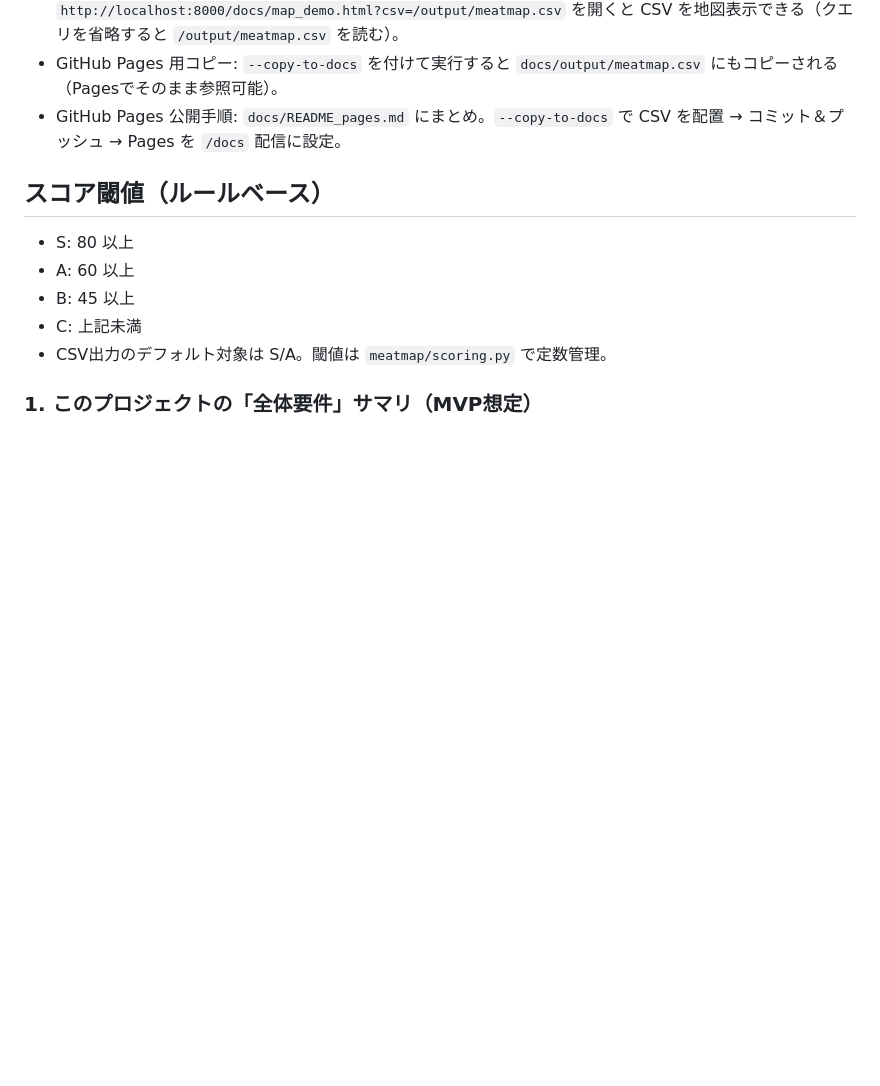
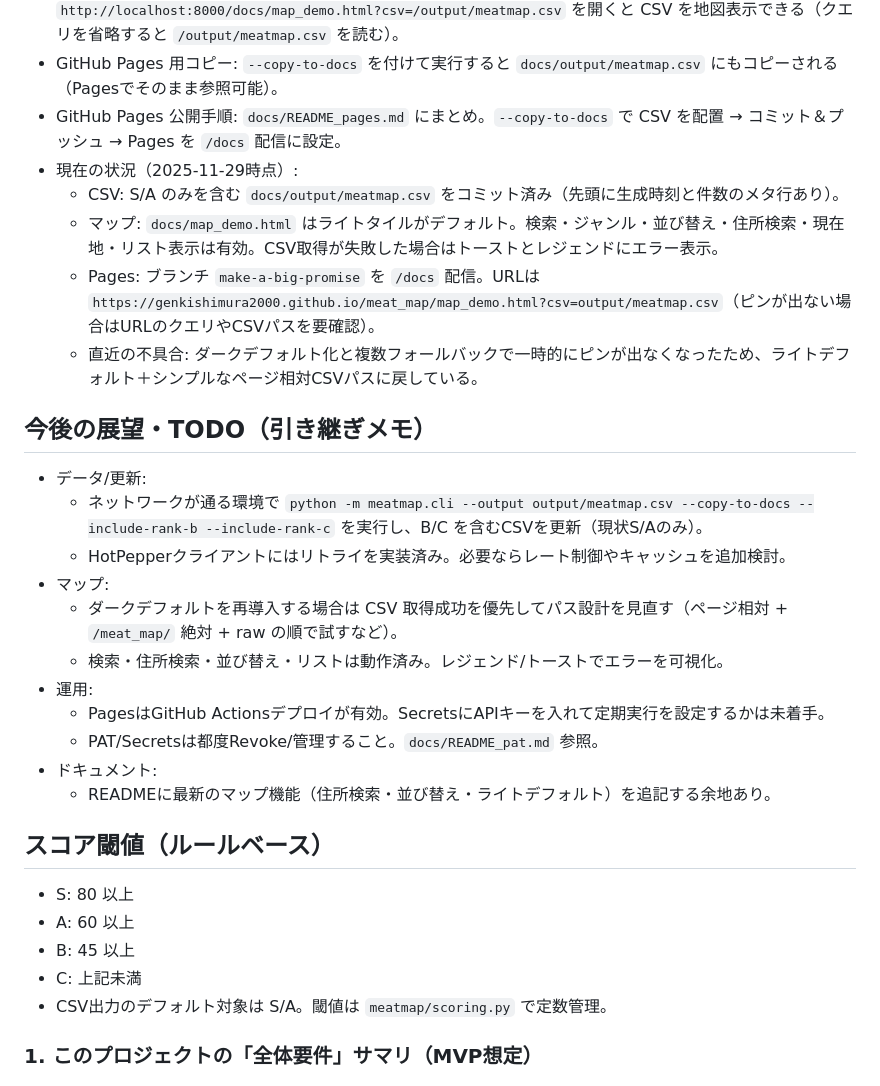
Before and after one commit to bboysakamotofuyumi-afk/meat_map, a Markdown page: docs/requirements_meatmap.md, the part around the change. Drawn GitHub-style; blank space fills up the shorter version.

Commit message:
Document current state and next steps in requirements

```diff
--- a/docs/requirements_meatmap.md
+++ b/docs/requirements_meatmap.md
@@ -12,6 +12,24 @@
 - マップデモ: `python -m http.server 8000` などでルートをホストし、`http://localhost:8000/docs/map_demo.html?csv=/output/meatmap.csv` を開くと CSV を地図表示できる（クエリを省略すると `/output/meatmap.csv` を読む）。
 - GitHub Pages 用コピー: `--copy-to-docs` を付けて実行すると `docs/output/meatmap.csv` にもコピーされる（Pagesでそのまま参照可能）。
 - GitHub Pages 公開手順: `docs/README_pages.md` にまとめ。`--copy-to-docs` で CSV を配置 → コミット＆プッシュ → Pages を `/docs` 配信に設定。
+- 現在の状況（2025-11-29時点）:
+  - CSV: S/A のみを含む `docs/output/meatmap.csv` をコミット済み（先頭に生成時刻と件数のメタ行あり）。
+  - マップ: `docs/map_demo.html` はライトタイルがデフォルト。検索・ジャンル・並び替え・住所検索・現在地・リスト表示は有効。CSV取得が失敗した場合はトーストとレジェンドにエラー表示。
+  - Pages: ブランチ `make-a-big-promise` を `/docs` 配信。URLは `https://genkishimura2000.github.io/meat_map/map_demo.html?csv=output/meatmap.csv`（ピンが出ない場合はURLのクエリやCSVパスを要確認）。
+  - 直近の不具合: ダークデフォルト化と複数フォールバックで一時的にピンが出なくなったため、ライトデフォルト＋シンプルなページ相対CSVパスに戻している。
+
+## 今後の展望・TODO（引き継ぎメモ）
+- データ/更新:
+  - ネットワークが通る環境で `python -m meatmap.cli --output output/meatmap.csv --copy-to-docs --include-rank-b --include-rank-c` を実行し、B/C を含むCSVを更新（現状S/Aのみ）。
+  - HotPepperクライアントにはリトライを実装済み。必要ならレート制御やキャッシュを追加検討。
+- マップ:
+  - ダークデフォルトを再導入する場合は CSV 取得成功を優先してパス設計を見直す（ページ相対 + `/meat_map/` 絶対 + raw の順で試すなど）。
+  - 検索・住所検索・並び替え・リストは動作済み。レジェンド/トーストでエラーを可視化。
+- 運用:
+  - PagesはGitHub Actionsデプロイが有効。SecretsにAPIキーを入れて定期実行を設定するかは未着手。
+  - PAT/Secretsは都度Revoke/管理すること。`docs/README_pat.md` 参照。
+- ドキュメント:
+  - READMEに最新のマップ機能（住所検索・並び替え・ライトデフォルト）を追記する余地あり。
 
 ## スコア閾値（ルールベース）
 
```
